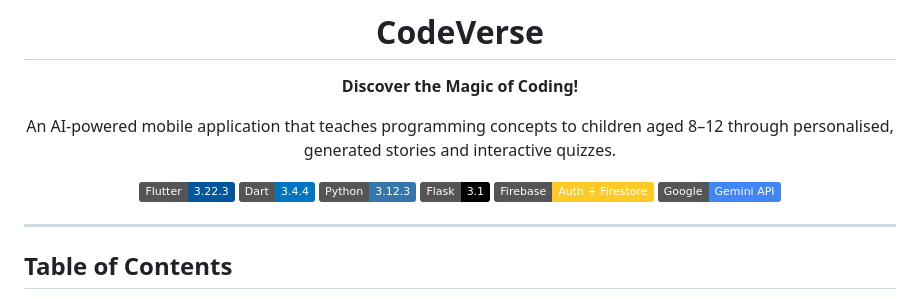
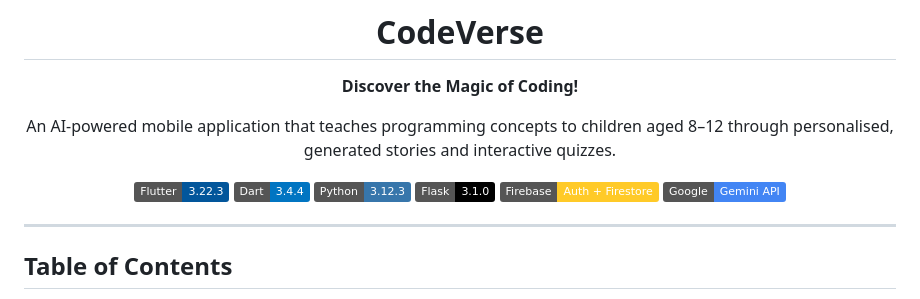
Before and after one commit to jenshikaj/CodeVerse-story-based-programming-app-for-kids, a Markdown page: README.md, the part around the change. Drawn GitHub-style; badges without logos.

Commit message:
Update Readme
Updated Flask badge to version 3.1.0 in README.

```diff
--- a/README.md
+++ b/README.md
@@ -12,7 +12,7 @@ aged 8–12 through personalised, generated stories and interactive quizzes.
 ![Flutter](https://img.shields.io/badge/Flutter-3.22.3-02569B?logo=flutter&logoColor=white)
 ![Dart](https://img.shields.io/badge/Dart-3.4.4-0175C2?logo=dart&logoColor=white)
 ![Python](https://img.shields.io/badge/Python-3.12.3-3776AB?logo=python&logoColor=white)
-![Flask](https://img.shields.io/badge/Flask-3.1-000000?logo=flask&logoColor=white)
+![Flask](https://img.shields.io/badge/Flask-3.1.0-000000?logo=flask&logoColor=white)
 ![Firebase](https://img.shields.io/badge/Firebase-Auth%20%2B%20Firestore-FFCA28?logo=firebase&logoColor=black)
 ![Gemini](https://img.shields.io/badge/Google-Gemini%20API-4285F4?logo=google&logoColor=white)
 
```
